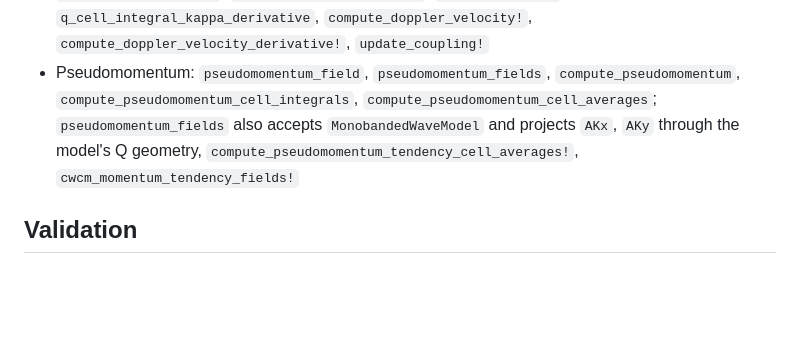
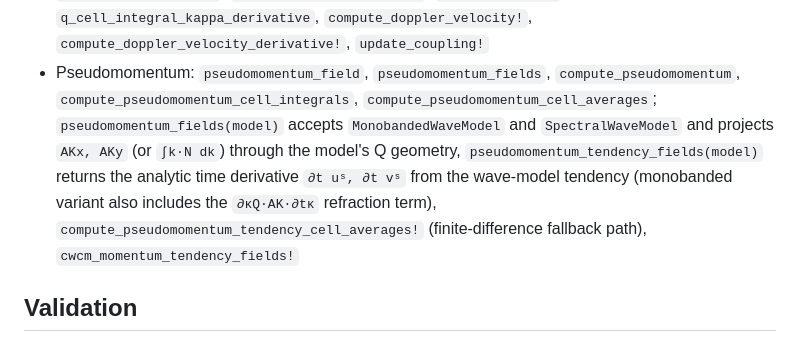
Before and after one commit to NumericalEarth/Ripple.jl, a Markdown page: docs/src/api_reference.md, the part around the change. GitHub-like rendering; blank space fills up the shorter version.

```diff
--- a/docs/src/api_reference.md
+++ b/docs/src/api_reference.md
@@ -62,10 +62,14 @@ This page groups the main exported names by workflow.
   `update_coupling!`
 - Pseudomomentum: `pseudomomentum_field`, `pseudomomentum_fields`,
   `compute_pseudomomentum`, `compute_pseudomomentum_cell_integrals`,
-  `compute_pseudomomentum_cell_averages`; `pseudomomentum_fields` also
-  accepts `MonobandedWaveModel` and projects `AKx`, `AKy` through the model's
-  Q geometry,
-  `compute_pseudomomentum_tendency_cell_averages!`,
+  `compute_pseudomomentum_cell_averages`; `pseudomomentum_fields(model)`
+  accepts `MonobandedWaveModel` and `SpectralWaveModel` and projects
+  `AKx, AKy` (or `∫k·N dk`) through the model's Q geometry,
+  `pseudomomentum_tendency_fields(model)` returns the analytic time
+  derivative `∂t uˢ, ∂t vˢ` from the wave-model tendency (monobanded
+  variant also includes the `∂κQ·AK·∂tκ` refraction term),
+  `compute_pseudomomentum_tendency_cell_averages!` (finite-difference
+  fallback path),
   `cwcm_momentum_tendency_fields!`
 
 ## Validation
```
Also changed, not shown: docs/src/monobanded_model.md (+13 -0 lines).
